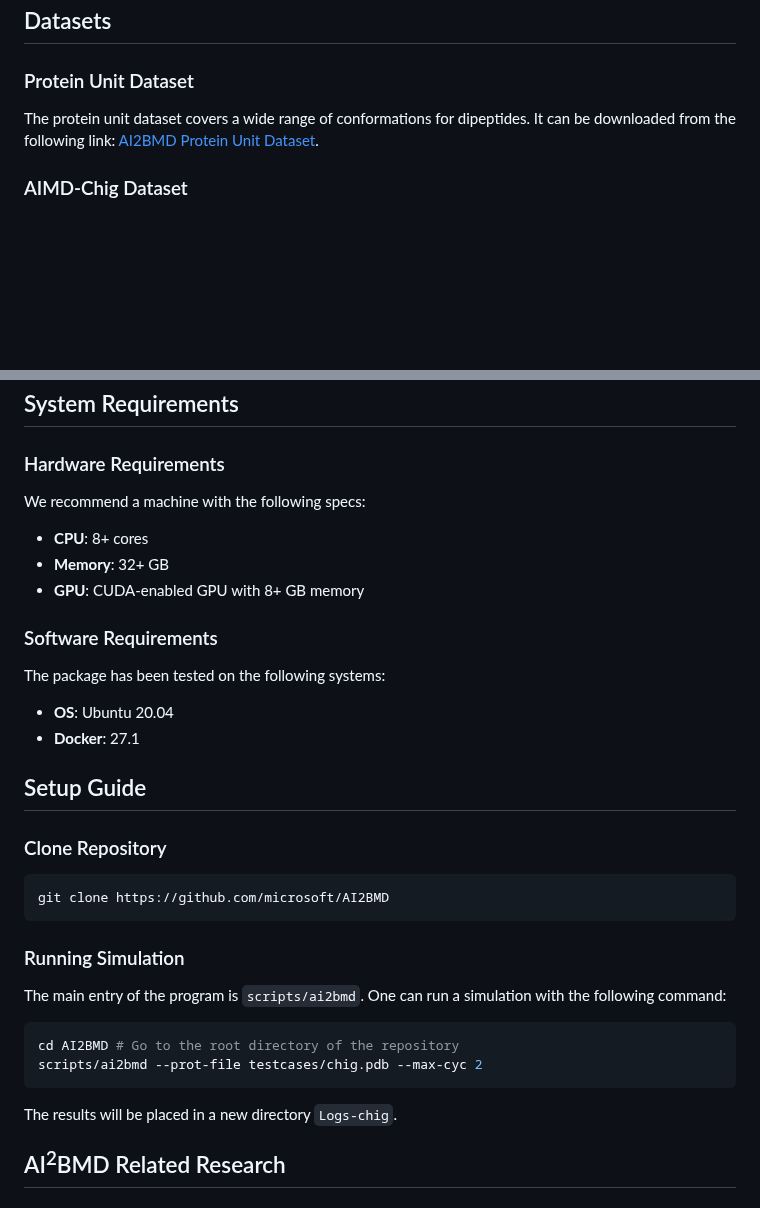
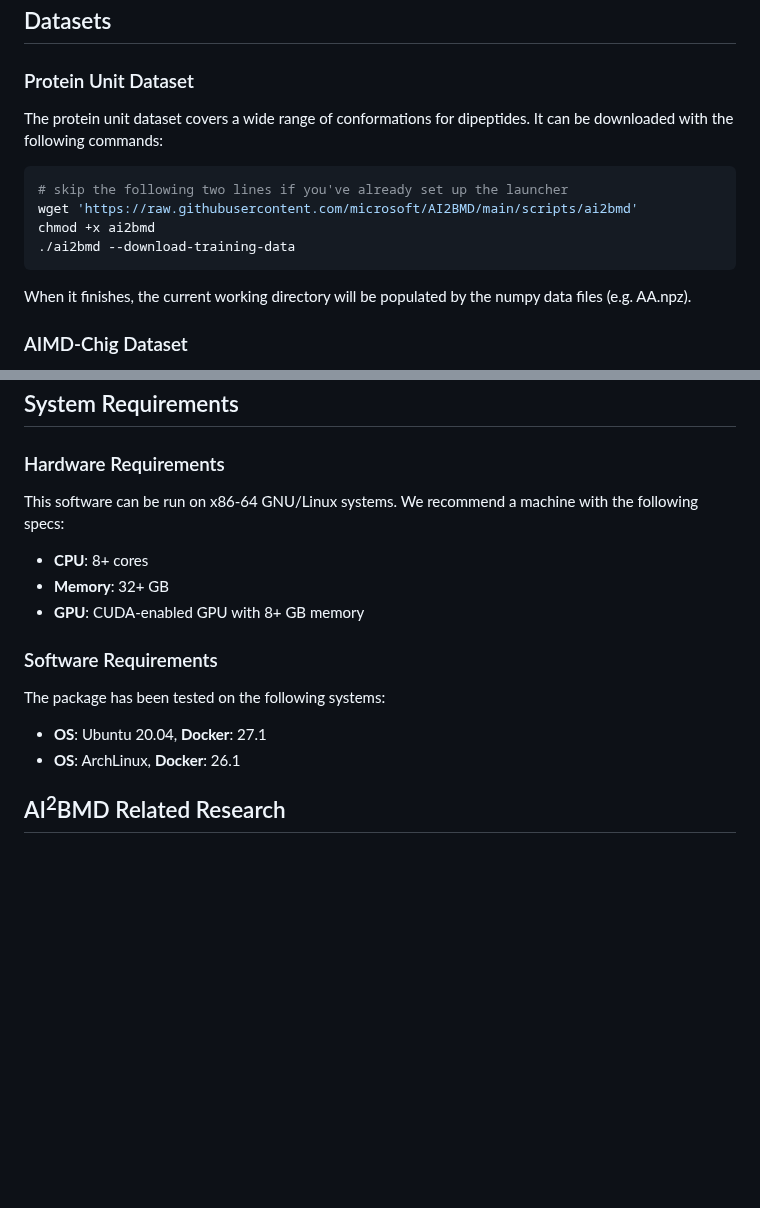
Before and after one commit to microsoft/AI2BMD, a Markdown page: README.md, 2 parts joined by grey strips. Rendered like a GitHub page; blank space fills up the shorter version.

````diff
--- a/README.md
+++ b/README.md
@@ -22,7 +86,16 @@ AI<sup>2</sup>BMD is a program for efficiently simulating protein molecular dyna
 
 ### Protein Unit Dataset
 
-The protein unit dataset covers a wide range of conformations for dipeptides. It can be downloaded from the following link: [AI2BMD Protein Unit Dataset](https://aka.ms/ai2bmd-protein-unit-dataset).
+The protein unit dataset covers a wide range of conformations for dipeptides. It can be downloaded with the following commands:
+
+```shell
+# skip the following two lines if you've already set up the launcher
+wget 'https://raw.githubusercontent.com/microsoft/AI2BMD/main/scripts/ai2bmd'
+chmod +x ai2bmd
+./ai2bmd --download-training-data
+```
+
+When it finishes, the current working directory will be populated by the numpy data files (e.g. AA.npz).
 
 ### AIMD-Chig Dataset
 
@@ -40,6 +113,7 @@ The whole comformation MD dataset for proteins calculated at Density Functional
 
 ### Hardware Requirements
 
+This software can be run on x86-64 GNU/Linux systems.
 We recommend a machine with the following specs:
 
 - **CPU**: 8+ cores
@@ -50,26 +124,8 @@ We recommend a machine with the following specs:
 
 The package has been tested on the following systems:
 
-- **OS**: Ubuntu 20.04
-- **Docker**: 27.1
-
-## Setup Guide
-
-### Clone Repository
-```bash
-git clone https://github.com/microsoft/AI2BMD
-```
-
-### Running Simulation
-
-The main entry of the program is `scripts/ai2bmd`. One can run a simulation with the following command:
-
-```shell
-cd AI2BMD # Go to the root directory of the repository
-scripts/ai2bmd --prot-file testcases/chig.pdb --max-cyc 2
-```
-
-The results will be placed in a new directory `Logs-chig`.
+- **OS**: Ubuntu 20.04,  **Docker**: 27.1
+- **OS**: ArchLinux,  **Docker**: 26.1
 
 ##  AI<sup>2</sup>BMD Related Research
 
````
Also changed, not shown: other parts of README.md (+64 -0 lines).
